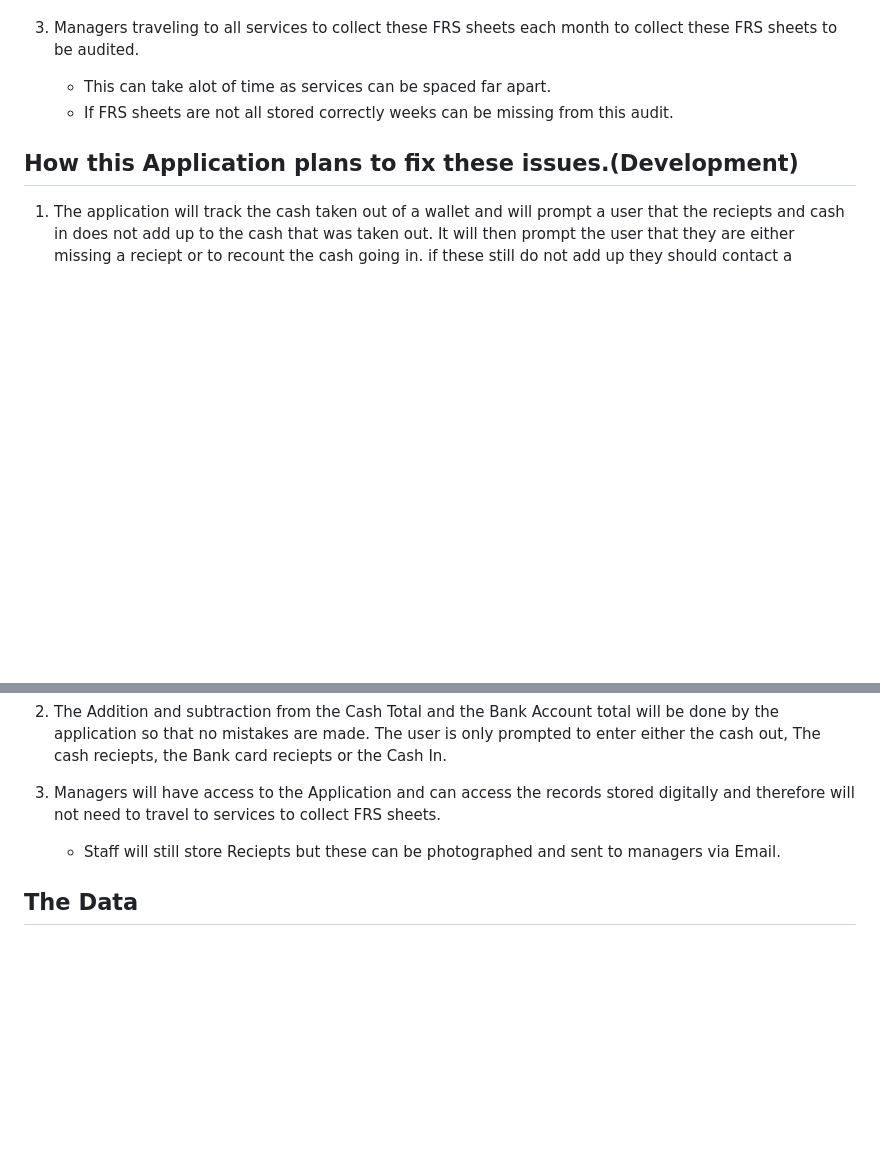
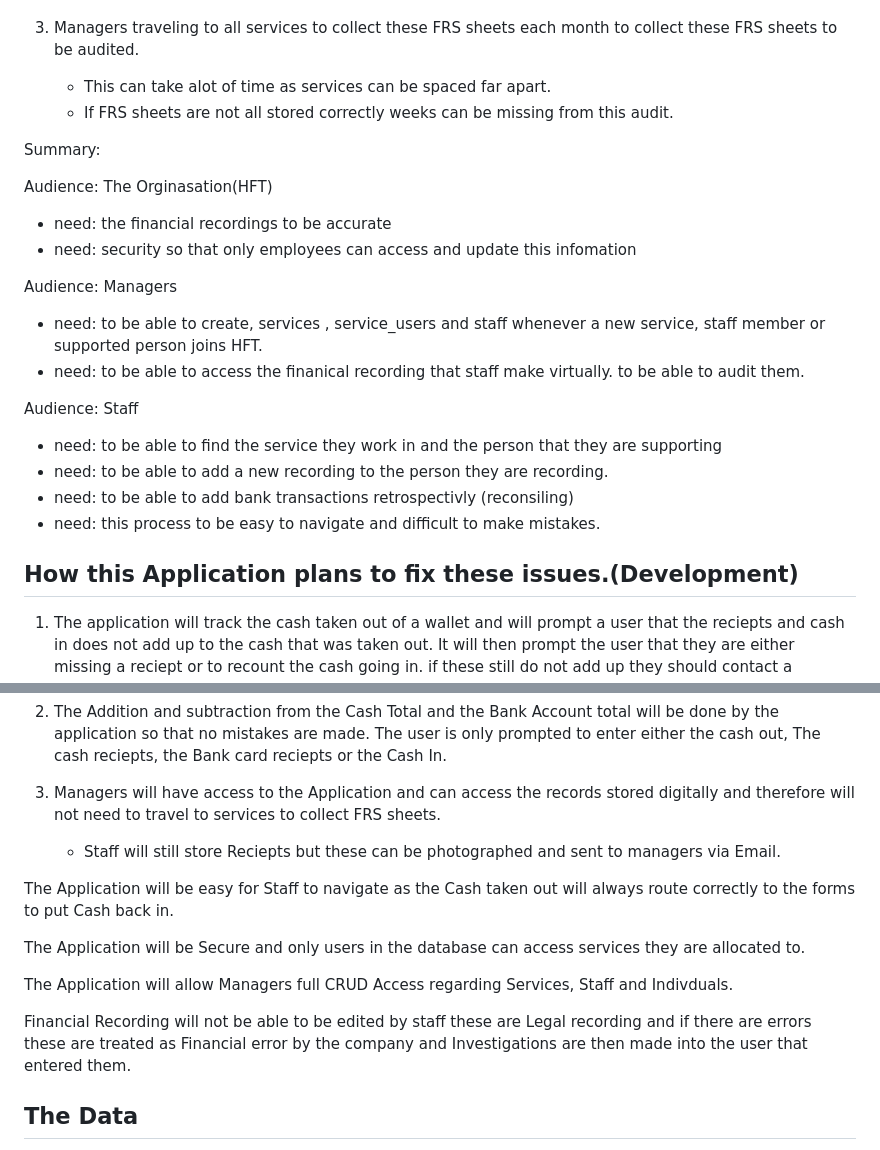
Before and after one commit to EthanTrout/financial-care, a Markdown page: README.md, 2 parts joined by grey strips. GitHub-like rendering; blank space fills up the shorter version.

Commit message:
README: Rationale updated with feredback from tutor

```diff
--- a/README.md
+++ b/README.md
@@ -157,6 +157,25 @@ There are many issues that arise with FRS sheets that creates more work for Mana
     - This can take alot of time as services can be spaced far apart.
     - If FRS sheets are not all stored correctly weeks can be missing from this audit.
 
+Summary:
+
+Audience: The Orginasation(HFT)
+
+- need: the financial recordings to be accurate
+- need: security so that only employees can access and update this infomation
+
+Audience: Managers
+
+- need: to be able to create, services , service_users and staff whenever a new service, staff member or supported person joins HFT.
+- need: to be able to access the finanical recording that staff make virtually. to be able to audit them.
+
+Audience: Staff
+
+- need: to be able to find the service they work in and the person that they are supporting
+- need: to be able to add a new recording to the person they are recording.
+- need: to be able to add bank transactions retrospectivly (reconsiling)
+- need: this process to be easy to navigate and difficult to make mistakes.
+
 ## How this Application plans to fix these issues.(Development)
 
 1. The application will track the cash taken out of a wallet and will prompt a user that the reciepts and cash in does not add up to the cash that was taken out. It will then prompt the user that they are either missing a reciept or to recount the cash going in. if these still do not add up they should contact a manager. (As in procedure Within HFT and other care providers)
@@ -166,6 +185,14 @@ There are many issues that arise with FRS sheets that creates more work for Mana
 3. Managers will have access to the Application and can access the records stored digitally and therefore will not need to travel to services to collect FRS sheets.
     - Staff will still store Reciepts but these can be photographed and sent to managers via Email.
 
+
+The Application will be easy for Staff to navigate as the Cash taken out will always route correctly to the forms to put Cash back in.
+
+The Application will be Secure and only users in the database can access services they are allocated to.
+
+The Application will allow Managers full CRUD Access regarding Services, Staff and Indivduals.
+
+Financial Recording will not be able to be edited by staff these are Legal recording and if there are errors these are treated as Financial error by the company and Investigations are then made into the user that entered them.
 
 ## The Data
 
```
Also changed, not shown: other parts of README.md (+1 -1 lines).
